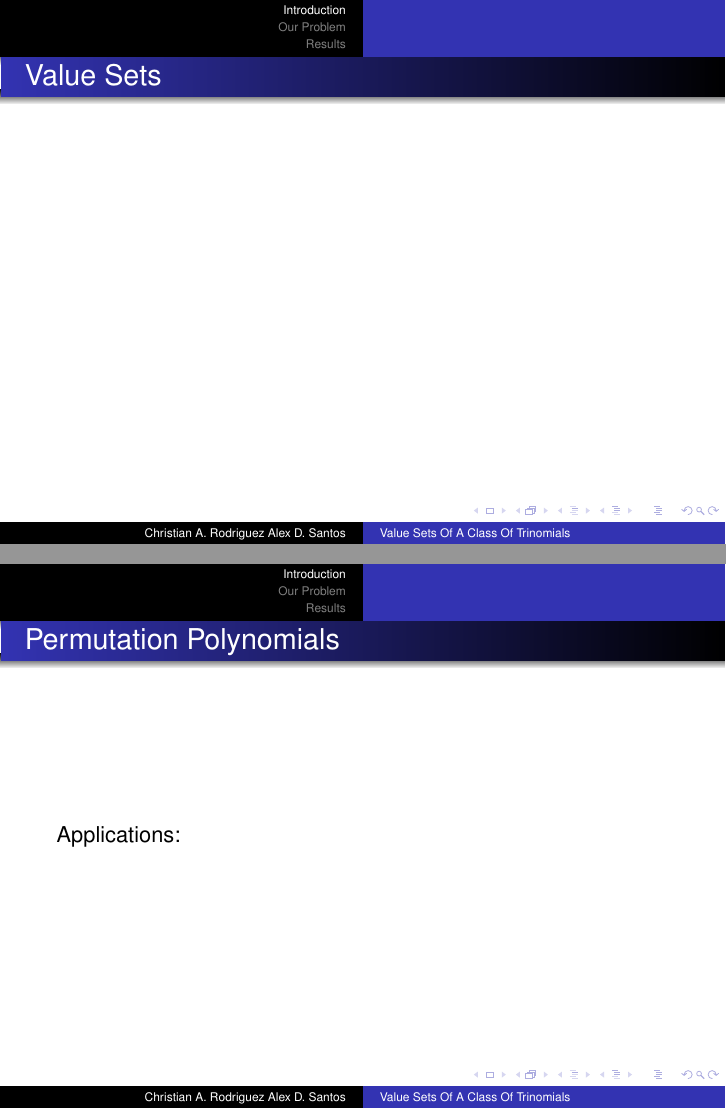
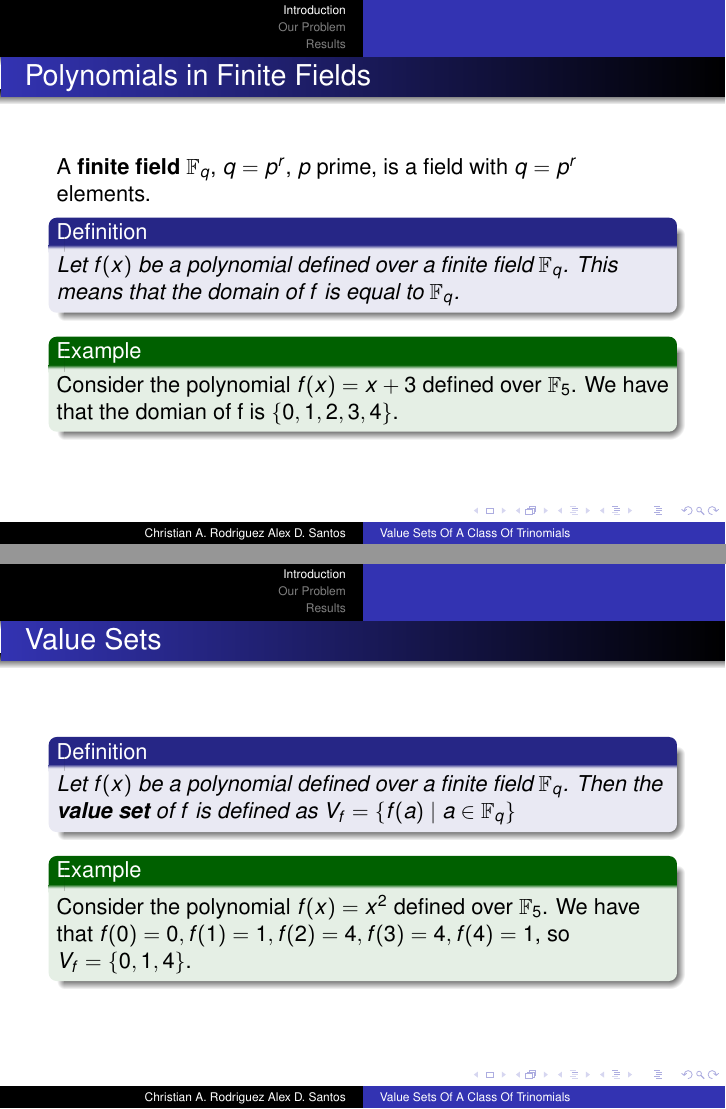
Before and after one commit to chrisrodz/PP-Research, LaTeX slides (PresentacionDiciembre/pp.tex): pages 4 and 5 of 16 before the commit and pages 3 and 4 of 16 after it, joined at a grey line. Compiled offline with pdfLaTeX.

Commit message:
Introduccion presentacion de diciembre

```diff
--- a/PresentacionDiciembre/pp.tex
+++ b/PresentacionDiciembre/pp.tex
@@ -32,6 +32,7 @@
 \newtheorem{proposition}{Proposition}
 \newtheorem{conjecture}{Conjecture}
 \newtheorem{ourproblem}{Our Problem}
+\newtheorem*{definition*}{Definition}
 
 
 \title
@@ -78,16 +79,40 @@ Alex D. Santos}
 
 \begin{frame}{Polynomials in Finite Fields}
 
+  A \textbf{finite field} $\mathbb{F}_{q}$, $q=p^r$, $p$ prime, is a field with $q=p^r$ elements.
+
+  \begin{definition*}
+    Let $f(x)$ be a polynomial defined over a finite field $\mathbb{F}_{q}$. This means that the domain of $f$ is equal to $\mathbb{F}_{q}$.
+  \end{definition*}
+
+  \begin{example}
+  Consider the polynomial $f(x) = x+3$ defined over $\mathbb{F}_{5}$. We have that the domian of f is $\left\{0, 1, 2, 3, 4 \right\}$.
+  \end{example}
 
 \end{frame}
 
 \begin{frame}{Value Sets}
 
+\begin{definition*}
+  Let $f(x)$ be a polynomial defined over a finite field $\mathbb{F}_{q}$. Then the \textbf{value set} of $f$ is defined as $V_{f} = \left\{f(a) \mid a \in \mathbb{F}_{q} \right\}$
+\end{definition*}
+
+\begin{example}
+  Consider the polynomial $f(x) = x^2$ defined over $\mathbb{F}_{5}$. We have that $f(0) = 0, f(1) = 1, f(2) = 4, f(3) = 4, f(4) = 1$, so $V_{f} = \left\{0, 1, 4 \right\}$.
+\end{example}
 
 \end{frame}
 
 \begin{frame}{Permutation Polynomials}
 
+\begin{definition}
+  A polynomial $f(x)$ defined over $\mathbb{F}_{q}$ is a permutation polynomial if and only if  $V_{f} = \mathbb{F}_{q}$.
+\end{definition}
+
+
+\begin{example}
+  Consider the polynomial $f(x) = x+3$ defined over $\mathbb{F}_{7}$. We have that $f(0) = 3, f(1) = 4, f(2) = 5, f(3) = 6, f(4) = 0, f(5) = 1, f(6) = 2$, so $f(x)$ is a permutation polynomial over $\mathbb{F}_{7}$
+\end{example}
 
 Applications:
 
```
Also changed, not shown: PresentacionDiciembre/pp.pdf, PresentacionDiciembre/pp.tex (7 more changed lines).
